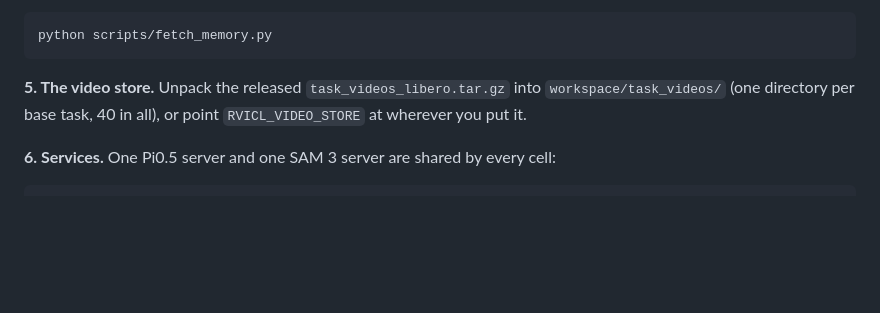
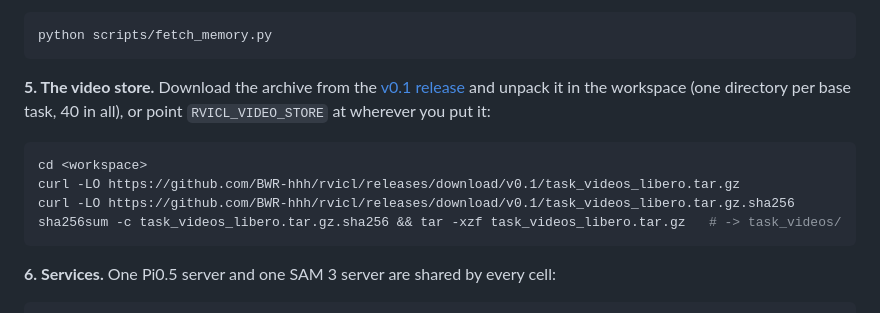
Before and after one commit to BWR-hhh/rvicl, a Markdown page: README.md, the part around the change. Drawn GitHub-style; blank space fills up the shorter version.

Commit message:
README: video store download from the v0.1 release

````diff
--- a/README.md
+++ b/README.md
@@ -78,8 +78,16 @@ python benchmark_patches/install.py
 python scripts/fetch_memory.py
 ```
 
-**5. The video store.** Unpack the released `task_videos_libero.tar.gz` into `workspace/task_videos/`
-(one directory per base task, 40 in all), or point `RVICL_VIDEO_STORE` at wherever you put it.
+**5. The video store.** Download the archive from the
+[v0.1 release](https://github.com/BWR-hhh/rvicl/releases/tag/v0.1) and unpack it in the workspace
+(one directory per base task, 40 in all), or point `RVICL_VIDEO_STORE` at wherever you put it:
+
+```bash
+cd <workspace>
+curl -LO https://github.com/BWR-hhh/rvicl/releases/download/v0.1/task_videos_libero.tar.gz
+curl -LO https://github.com/BWR-hhh/rvicl/releases/download/v0.1/task_videos_libero.tar.gz.sha256
+sha256sum -c task_videos_libero.tar.gz.sha256 && tar -xzf task_videos_libero.tar.gz   # -> task_videos/
+```
 
 **6. Services.** One Pi0.5 server and one SAM 3 server are shared by every cell:
 
````
